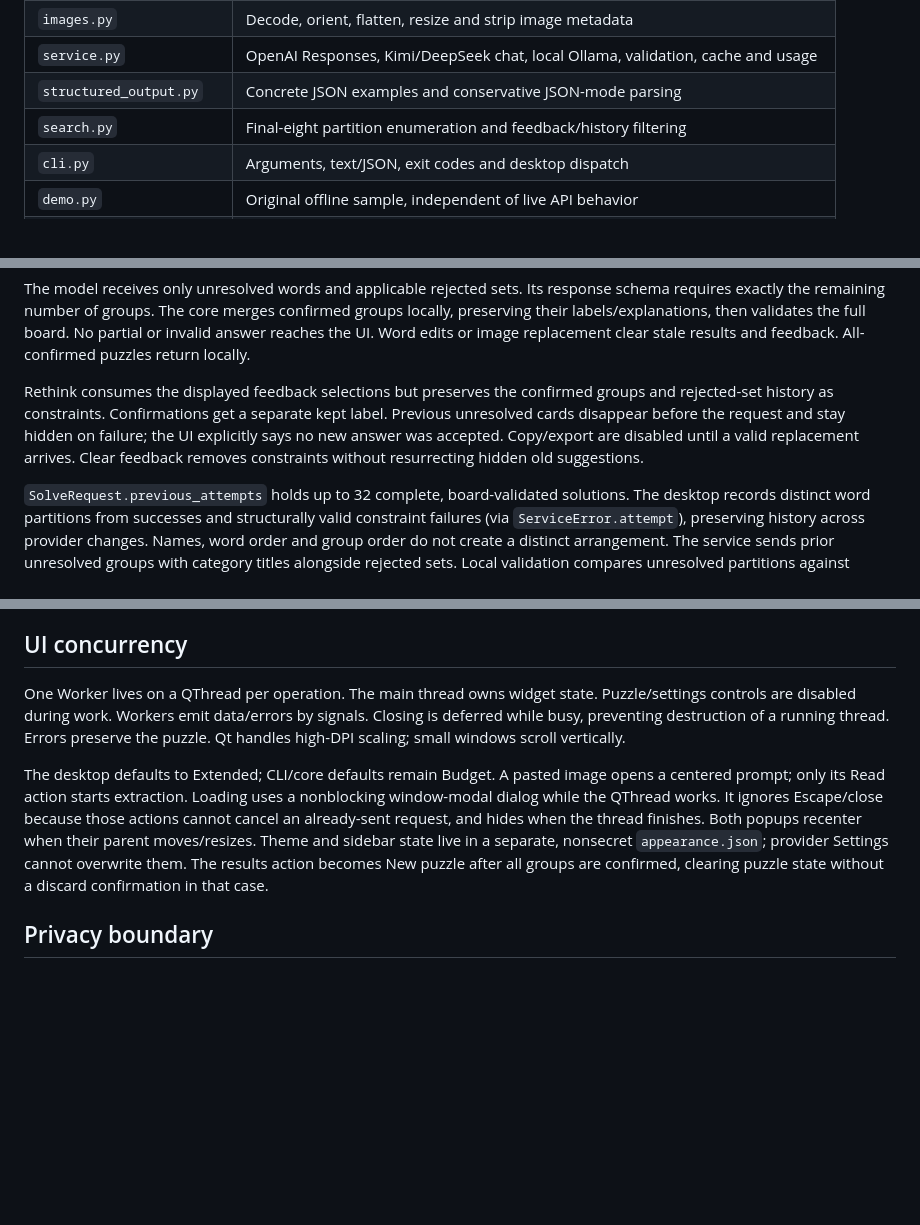
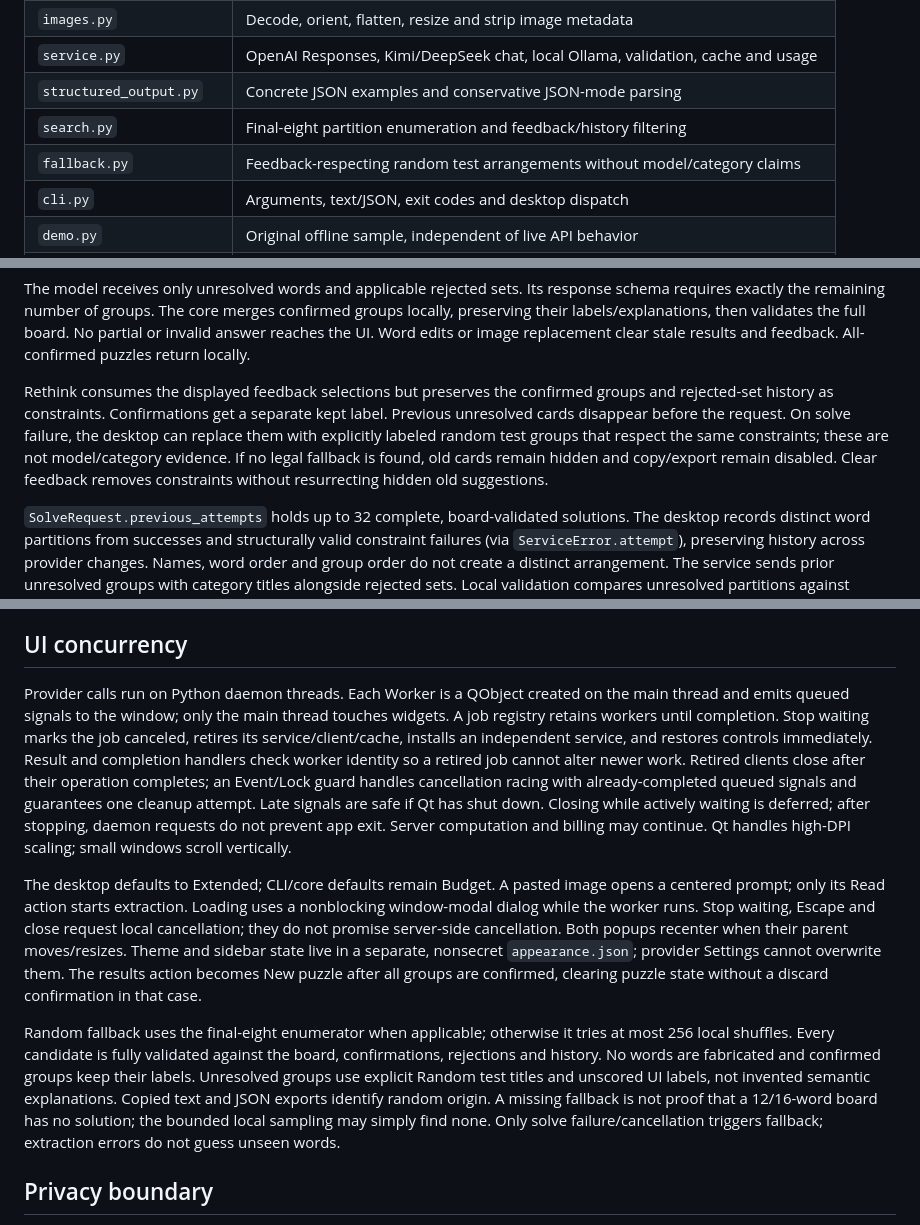
Before and after one commit to vkmest/connections-studio, a Markdown page: docs/architecture.md, 3 parts joined by grey strips. Rendered like a GitHub page; blank space fills up the shorter version.

```diff
--- a/docs/architecture.md
+++ b/docs/architecture.md
@@ -25,6 +25,7 @@ flowchart LR
 | `service.py` | OpenAI Responses, Kimi/DeepSeek chat, local Ollama, validation, cache and usage |
 | `structured_output.py` | Concrete JSON examples and conservative JSON-mode parsing |
 | `search.py` | Final-eight partition enumeration and feedback/history filtering |
+| `fallback.py` | Feedback-respecting random test arrangements without model/category claims |
 | `cli.py` | Arguments, text/JSON, exit codes and desktop dispatch |
 | `demo.py` | Original offline sample, independent of live API behavior |
 | `gui/window.py` | Workflow, puzzle state, feedback and worker lifecycle |
@@ -55,9 +56,11 @@ locally.
 
 Rethink consumes the displayed feedback selections but preserves the confirmed
 groups and rejected-set history as constraints. Confirmations get a separate kept
-label. Previous unresolved cards disappear before the request and stay hidden on
-failure; the UI explicitly says no new answer was accepted. Copy/export are disabled
-until a valid replacement arrives. Clear feedback removes constraints without
+label. Previous unresolved cards disappear before the request. On solve failure,
+the desktop can replace them with explicitly labeled random test groups that
+respect the same constraints; these are not model/category evidence. If no legal
+fallback is found, old cards remain hidden and copy/export remain disabled.
+Clear feedback removes constraints without
 resurrecting hidden old suggestions.
 
 `SolveRequest.previous_attempts` holds up to 32 complete, board-validated solutions.
@@ -121,20 +124,35 @@ Explicit Rethink bypasses the solve cache; confirmed-only boards still finish lo
 
 ## UI concurrency
 
-One Worker lives on a QThread per operation. The main thread owns widget state.
-Puzzle/settings controls are disabled during work. Workers emit data/errors by
-signals. Closing is deferred while busy, preventing destruction of a running
-thread. Errors preserve the puzzle. Qt handles high-DPI scaling; small windows
-scroll vertically.
+Provider calls run on Python daemon threads. Each Worker is a QObject created on
+the main thread and emits queued signals to the window; only the main thread
+touches widgets. A job registry retains workers until completion. Stop waiting
+marks the job canceled, retires its service/client/cache, installs an independent
+service, and restores controls immediately. Result and completion handlers check
+worker identity so a retired job cannot alter newer work. Retired clients close
+after their operation completes; an Event/Lock guard handles cancellation racing
+with already-completed queued signals and guarantees one cleanup attempt. Late
+signals are safe if Qt has shut down. Closing while actively waiting is deferred;
+after stopping, daemon requests do not prevent app exit. Server computation and
+billing may continue. Qt handles high-DPI scaling; small windows scroll vertically.
 
 The desktop defaults to Extended; CLI/core defaults remain Budget. A pasted image
 opens a centered prompt; only its Read action starts extraction. Loading uses a
-nonblocking window-modal dialog while the QThread works. It ignores Escape/close
-because those actions cannot cancel an already-sent request, and hides when the
-thread finishes. Both popups recenter when their parent moves/resizes. Theme and
+nonblocking window-modal dialog while the worker runs. Stop waiting, Escape and
+close request local cancellation; they do not promise server-side cancellation.
+Both popups recenter when their parent moves/resizes. Theme and
 sidebar state live in a separate, nonsecret `appearance.json`; provider Settings
 cannot overwrite them. The results action becomes New puzzle after all groups
 are confirmed, clearing puzzle state without a discard confirmation in that case.
+
+Random fallback uses the final-eight enumerator when applicable; otherwise it
+tries at most 256 local shuffles. Every candidate is fully validated against the
+board, confirmations, rejections and history. No words are fabricated and confirmed
+groups keep their labels. Unresolved groups use explicit Random test titles and
+unscored UI labels, not invented semantic explanations. Copied text and JSON
+exports identify random origin. A missing fallback is not proof that a 12/16-word
+board has no solution; the bounded local sampling may simply find none. Only solve
+failure/cancellation triggers fallback; extraction errors do not guess unseen words.
 
 ## Privacy boundary
 
```
Also changed, not shown: README.md (+16 -3 lines), docs/verification.md (+9 -3 lines), docs/images/loading.png, docs/images/random-fallback.png (added), 8 other files.
